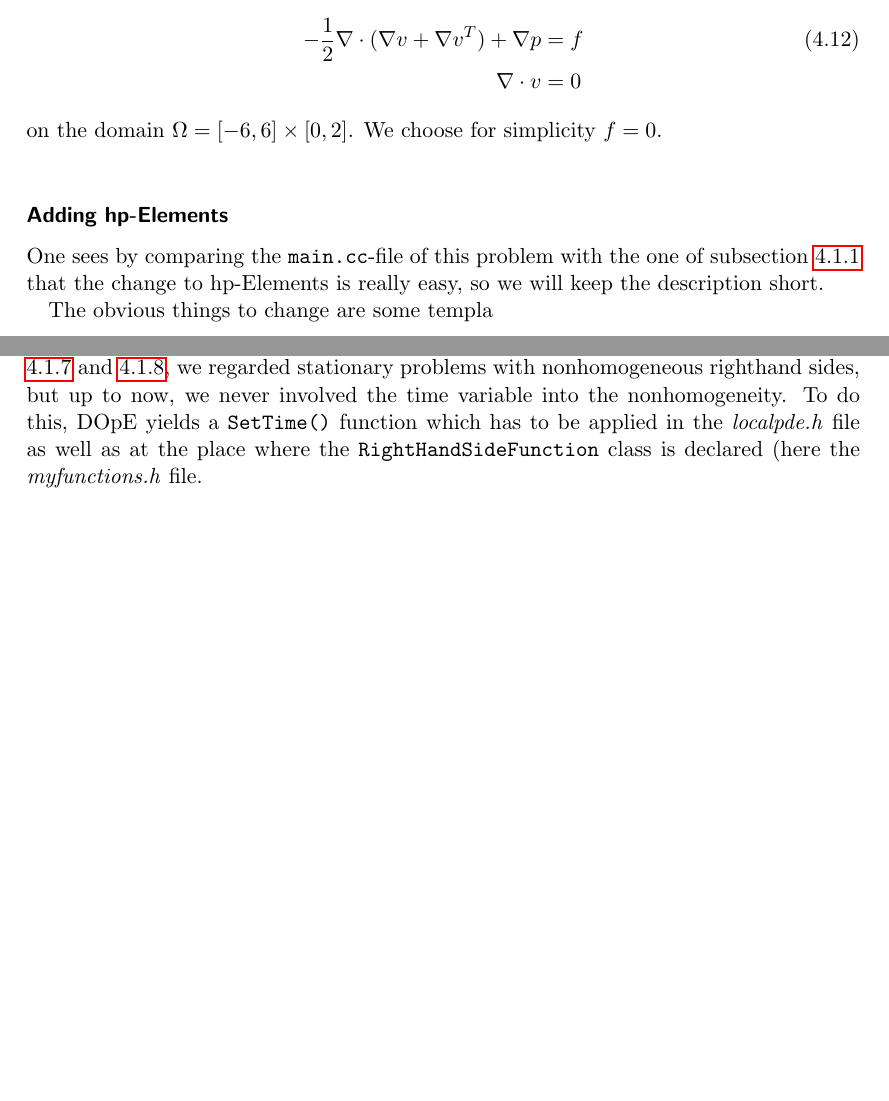
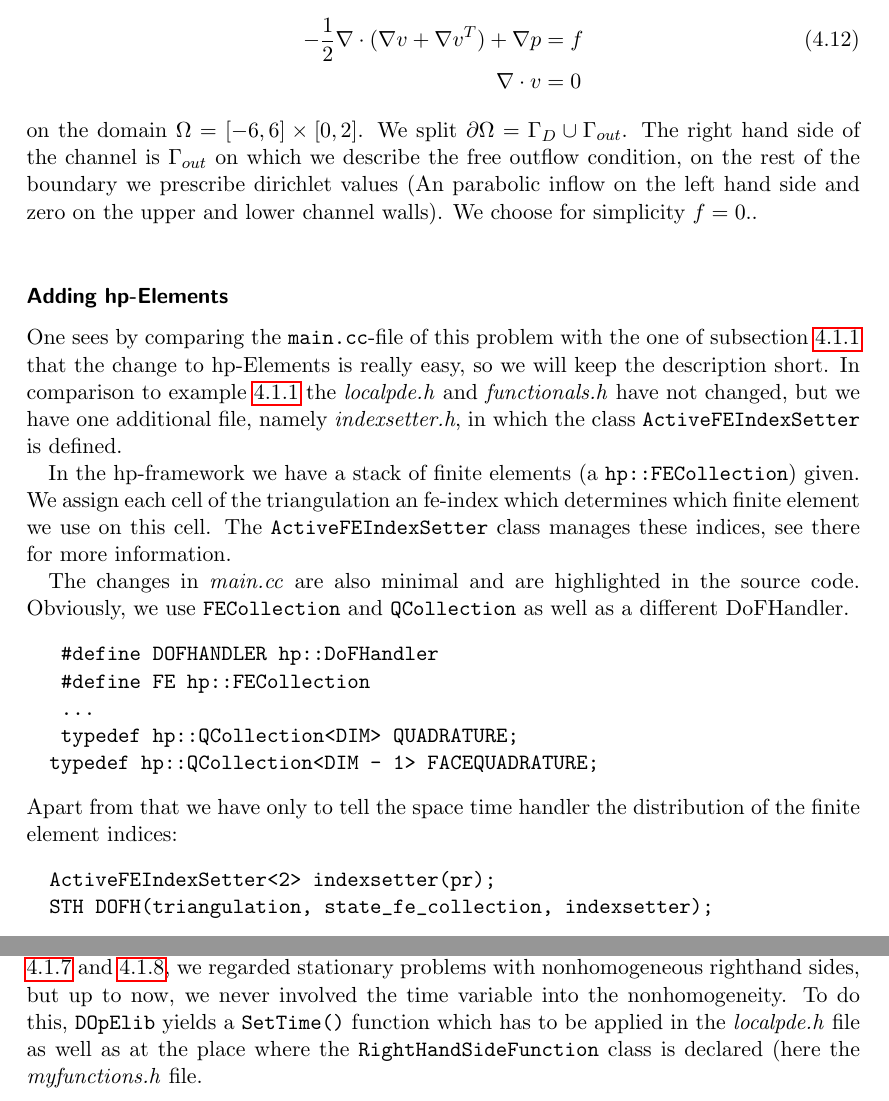
Before and after one commit to winnifried/dopelib, a LaTeX thesis (Examples/description.tex, which reads Examples/PDE/InstatPDE/Example5/content.tex, Examples/PDE/StatPDE/Example11/content.tex): two parts of pages 41 and 50 of 65, joined at a grey line, cut so that both start at the same text, the shorter picture padded with empty space. Compiled offline with pdfLaTeX.

Commit message:
Changed DOpE to DOpElib in the documentation, finished overhaul of PDEStatPDE-Examples

```diff
--- a/Examples/PDE/InstatPDE/Example5/content.tex
+++ b/Examples/PDE/InstatPDE/Example5/content.tex
@@ -17,4 +17,4 @@ Furthermore, we have to prescribe homogeneous Dirichlet boundary conditions.
 
 \subsubsection{Program description}
 
-The new feature of this example is the nonhomogeneous righthand side. In examples \ref{PDE_Stat_Laplace_2D} and \ref{PDE_Stat_Laplace_3D}, we regarded stationary problems with nonhomogeneous righthand sides, but up to now, we never involved the time variable into the nonhomogeneity. To do this, DOpE yields a \texttt{SetTime()} function which has to be applied in the \textit{localpde.h} file as well as at the place where the \texttt{RightHandSideFunction} class is declared (here the \textit{myfunctions.h} file.
+The new feature of this example is the nonhomogeneous righthand side. In examples \ref{PDE_Stat_Laplace_2D} and \ref{PDE_Stat_Laplace_3D}, we regarded stationary problems with nonhomogeneous righthand sides, but up to now, we never involved the time variable into the nonhomogeneity. To do this, \texttt{DOpElib} yields a \texttt{SetTime()} function which has to be applied in the \textit{localpde.h} file as well as at the place where the \texttt{RightHandSideFunction} class is declared (here the \textit{myfunctions.h} file.
--- a/Examples/PDE/StatPDE/Example11/content.tex
+++ b/Examples/PDE/StatPDE/Example11/content.tex
@@ -5,13 +5,27 @@ difference is that we want to employ the hp-Finite-Elements. So the equation we
 the stationary incompressible Stokes equation \index{stationary PDE!Stokes equation}. Here,
 we use the symmetric stress tensor which has a little consequence when using
 the do-nothing outflow condition. In strong formulation we have
-\begin{align} \label{eq:strong}
+\begin{align}
 -\frac{1}{2}\nabla\cdot (\nabla v + \nabla v^{T}) + \nabla p &= f \\
 \nabla \cdot v &= 0 \notag
 \end{align}
-on the domain $\Omega = [-6,6]\times [0,2]$. We choose for simplicity $f=0$.\\
+on the domain $\Omega = [-6,6]\times [0,2]$.  We split $\partial \Omega = \Gamma_D \cup \Gamma_{out}$. The right hand side of the channel is $\Gamma_{out}$ on which we describe the free outflow condition, on the rest of the boundary we prescribe dirichlet values (An parabolic inflow on the left hand side and zero on the upper and lower channel walls). We choose for simplicity $f=0$..\\
 
 \subsubsection{Adding hp-Elements}
-One sees by comparing  the \texttt{main.cc}-file of this problem with the one of subsection~\ref{PDE_Stat_Stokes} that the change to hp-Elements is really easy, so we will keep the description short.
+One sees by comparing  the \texttt{main.cc}-file of this problem with the one of subsection~\ref{PDE_Stat_Stokes} that the change to hp-Elements is really easy, so we will keep the description short. In comparison to example \ref{PDE_Stat_Stokes} the \textit{localpde.h} and \textit{functionals.h} have not changed, but we have one additional file, namely \textit{indexsetter.h}, in which the class \texttt{ActiveFEIndexSetter} is defined.
 
-The obvious things to change are some templa
+In the hp-framework we have a stack of finite elements (a \texttt{hp::FECollection}) given. We assign each cell of the triangulation an fe-index which determines which finite element we use on this cell. The \texttt{ActiveFEIndexSetter} class manages these indices, see there for more information.
+
+The changes in \textit{main.cc} are also minimal and are highlighted in the source code. Obviously, we use \texttt{FECollection} and \texttt{QCollection} as well as a different DoFHandler.
+\begin{verbatim}
+  	#define DOFHANDLER hp::DoFHandler
+  	#define FE hp::FECollection
+  	...
+  	typedef hp::QCollection<DIM> QUADRATURE;
+  typedef hp::QCollection<DIM - 1> FACEQUADRATURE;
+\end{verbatim}
+Apart from that we have only to tell the space time handler the distribution of the finite element indices:
+\begin{verbatim}
+  ActiveFEIndexSetter<2> indexsetter(pr);
+  STH DOFH(triangulation, state_fe_collection, indexsetter);
+\end{verbatim}
```
Also changed, not shown: Examples/OPT/StatPDE/Example3/content.tex (+1 -1 lines), Examples/PDE/StatPDE/Example1/content.tex (+2 -2 lines), Examples/PDE/StatPDE/Example10/content.tex (+1 -1 lines), Examples/PDE/StatPDE/Example6/content.tex (+1 -1 lines), Examples/description_full.pdf, 7 other files.
